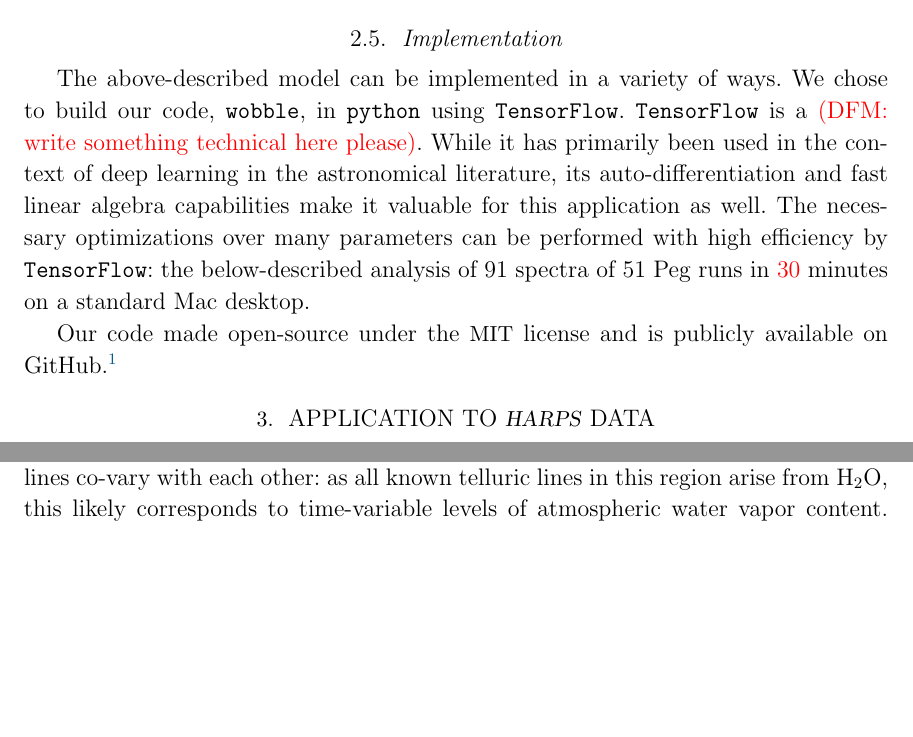
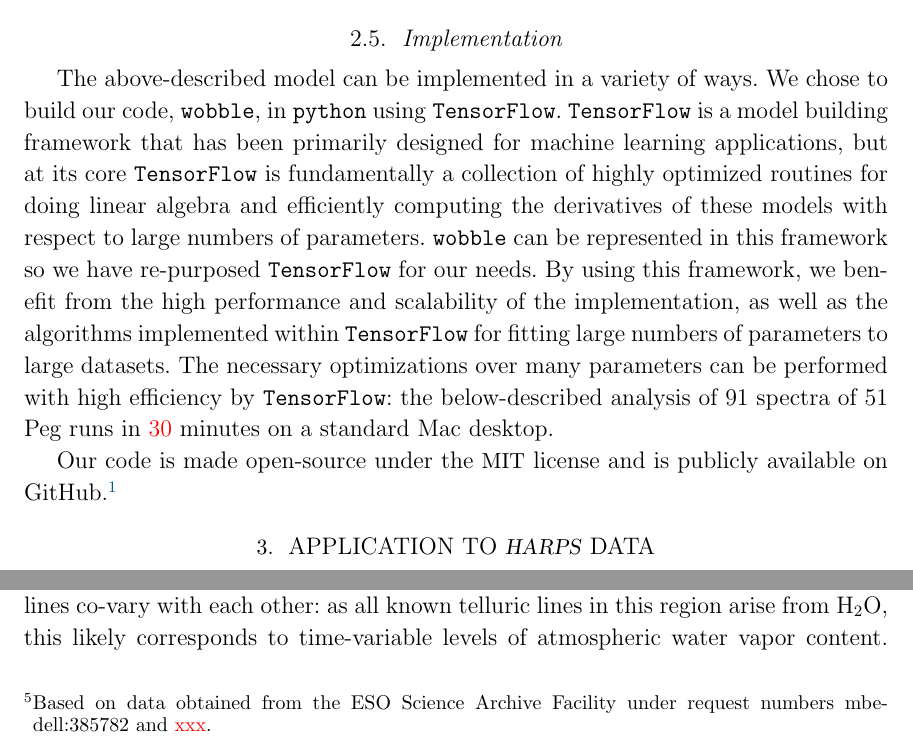
Before and after one commit to megbedell/wobble, a LaTeX paper (paper/paper.tex): two parts of pages 9 and 15 of 22 before the commit and two parts of pages 9 and 15 of 23 after it, joined at a grey line, cut so that both start at the same text, the shorter picture padded with empty space. Compiled offline with LaTeX, dvips and Ghostscript.

Commit message:
words about tf

```diff
--- a/paper/paper.tex
+++ b/paper/paper.tex
@@ -297,11 +297,19 @@ where $v_n$ and $v_r$ are the characteristic \RVs at epoch $n$ and order $r$, $\
 \label{s:implementation}
 
 The above-described model can be implemented in a variety of ways. We chose to build our code, \wobble, in \code{python} using \TF.
-\TF is a \todo{(DFM: write something technical here please)}.
-While it has primarily been used in the context of deep learning in the astronomical literature, its auto-differentiation and fast linear algebra capabilities make it valuable for this application as well.
+\TF is a model building framework that has been primarily designed for machine
+learning applications, but at its core \TF is fundamentally a collection of
+highly optimized routines for doing linear algebra and efficiently computing the
+derivatives of these models with respect to large numbers of parameters.
+\wobble can be represented in this framework so we have re-purposed \TF for our
+needs.
+By using this framework, we benefit from the high performance and scalability
+of the implementation, as well as the algorithms implemented within \TF for
+fitting large numbers of parameters to large datasets.
+%While it has primarily been used in the context of deep learning in the astronomical literature, its auto-differentiation and fast linear algebra capabilities make it valuable for this application as well.
 The necessary optimizations over many parameters can be performed with high efficiency by \TF: the below-described analysis of 91 spectra of 51 Peg runs in \todo{30} minutes on a standard Mac desktop.
 
-Our code made open-source under the \acronym{MIT} license and is publicly available on GitHub.\footnote{\url{https://www.github.com/megbedell/wobble}}
+Our code is made open-source under the \acronym{MIT} license and is publicly available on GitHub.\footnote{\url{https://www.github.com/megbedell/wobble}}
 
 
 
```
